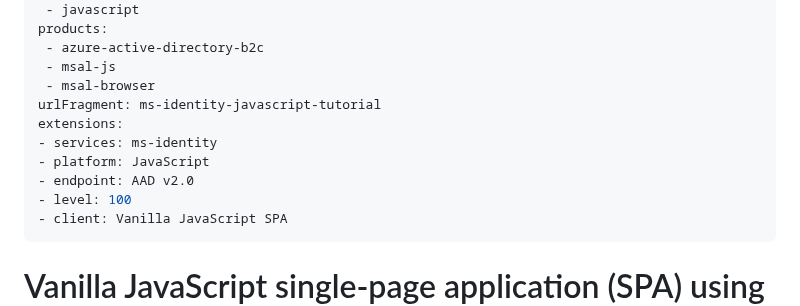
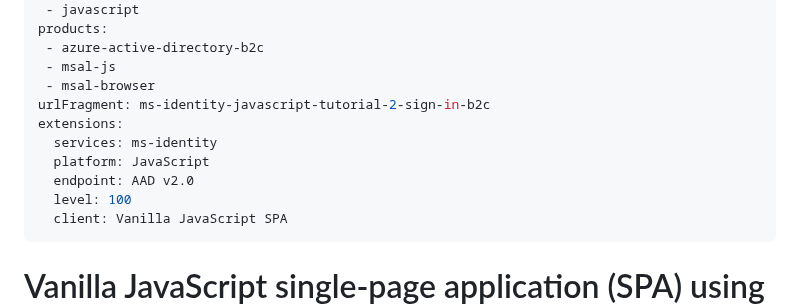
Before and after one commit to Azure-Samples/ms-identity-javascript-tutorial, a Markdown page: 1-Authentication/2-sign-in-b2c/README.md, the part around the change. Rendered like a GitHub page.

Commit message:
Update README.md
update extension format and url fragment

```diff
--- a/1-Authentication/2-sign-in-b2c/README.md
+++ b/1-Authentication/2-sign-in-b2c/README.md
@@ -8,13 +8,13 @@ products:
  - azure-active-directory-b2c
  - msal-js
  - msal-browser
-urlFragment: ms-identity-javascript-tutorial
+urlFragment: ms-identity-javascript-tutorial-2-sign-in-b2c
 extensions:
-- services: ms-identity
-- platform: JavaScript
-- endpoint: AAD v2.0
-- level: 100
-- client: Vanilla JavaScript SPA
+  services: ms-identity
+  platform: JavaScript
+  endpoint: AAD v2.0
+  level: 100
+  client: Vanilla JavaScript SPA
 ---
 
 # Vanilla JavaScript single-page application (SPA) using MSAL.js to authenticate users against Azure AD B2C
```
